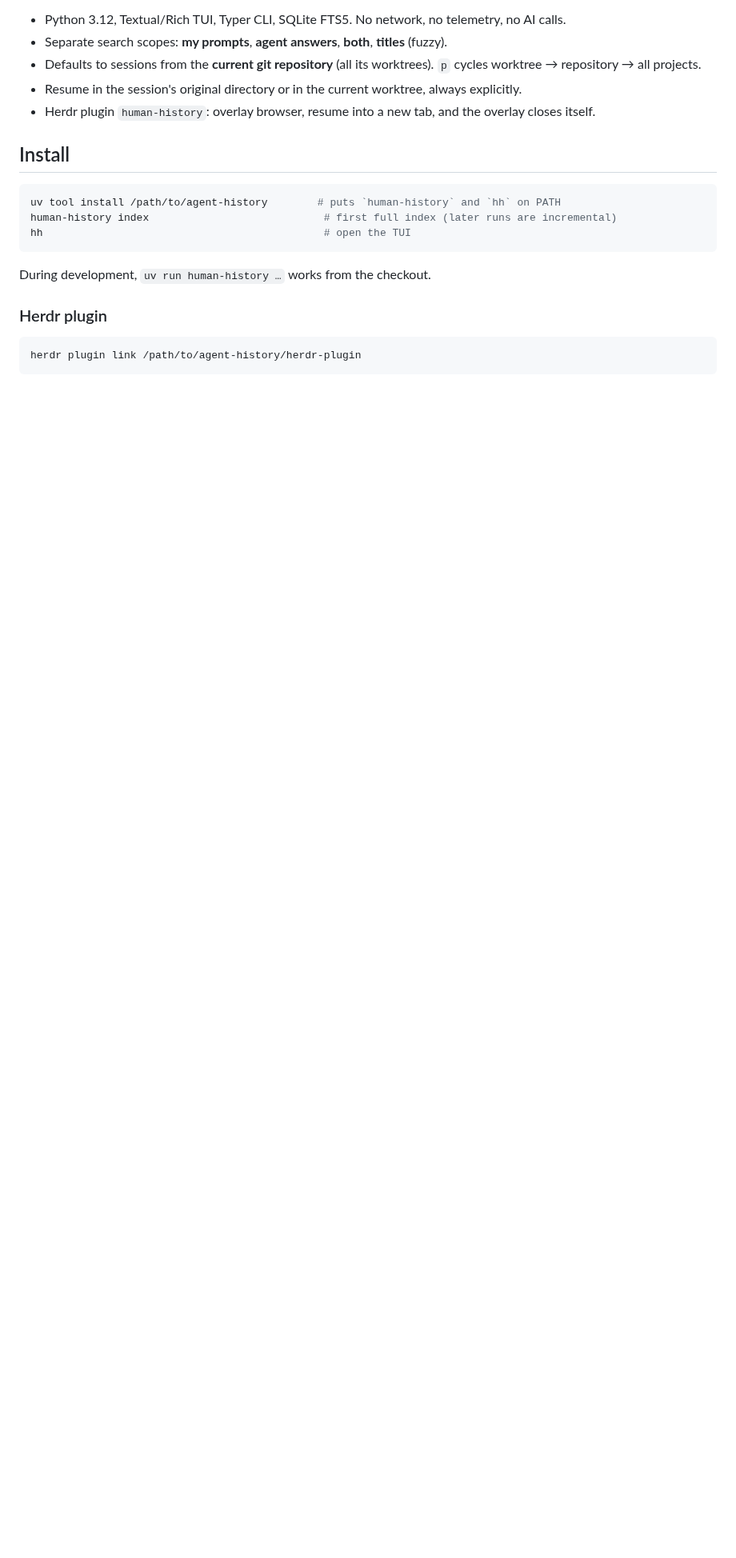
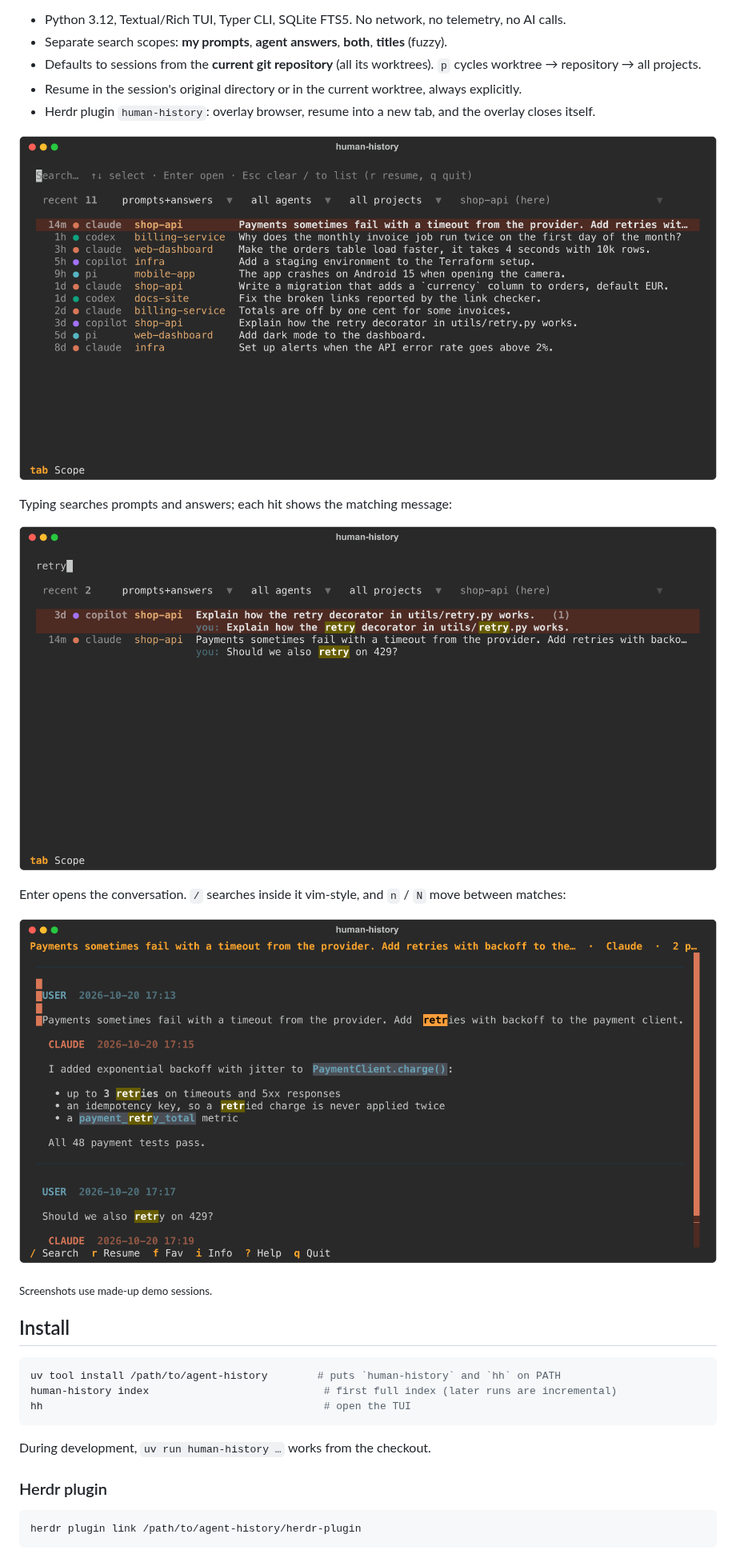
Before and after one commit to gandriyko/human-history, a Markdown page: README.md, the part around the change. Shown at 80% size. GitHub-like rendering; pictures changed too: docs/screenshots/conversation.png (added), docs/screenshots/home.png (added), docs/screenshots/search.png (added); blank space fills up the shorter version.

Commit message:
Add demo screenshots to README; size the agent column to the longest agent name

```diff
--- a/README.md
+++ b/README.md
@@ -12,6 +12,18 @@ displayed or indexed.
   worktree → repository → all projects.
 - Resume in the session's original directory or in the current worktree, always explicitly.
 - Herdr plugin `human-history`: overlay browser, resume into a new tab, and the overlay closes itself.
+
+![Session list: age, agent, project and title of every session](docs/screenshots/home.png)
+
+Typing searches prompts and answers; each hit shows the matching message:
+
+![Search results with the matching message under each session](docs/screenshots/search.png)
+
+Enter opens the conversation. `/` searches inside it vim-style, and `n` / `N` move between matches:
+
+![A conversation with in-session search matches highlighted](docs/screenshots/conversation.png)
+
+<sub>Screenshots use made-up demo sessions.</sub>
 
 ## Install
 
```
Also changed, not shown: 1 other file.
